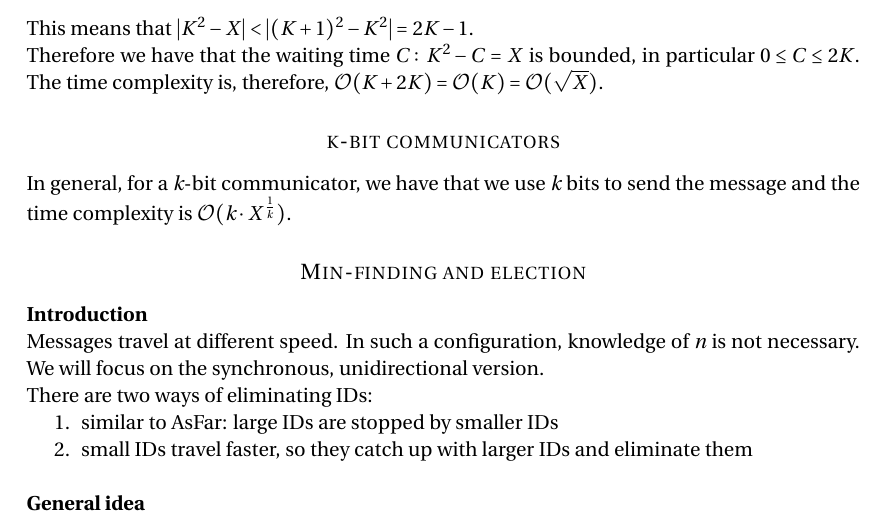
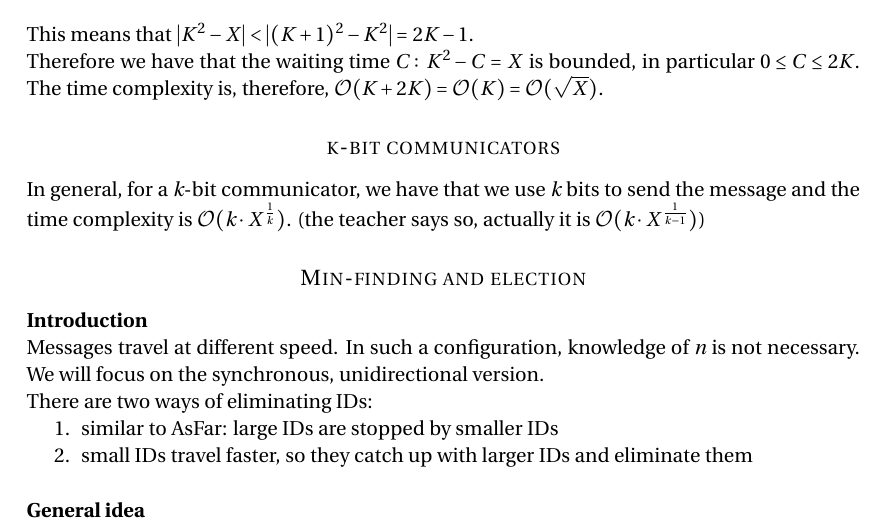
Before and after one commit to nikitabaldan/afternotes_adv, a LaTeX document (appunti_2.tex): part of page 16 of 30, cut so that both start at the same text. Compiled offline with pdfLaTeX.

Commit message:
fixed typos

```diff
--- a/appunti_2.tex
+++ b/appunti_2.tex
@@ -547,7 +547,7 @@ We send a number $K$ which is the smallest integer that satisfies the condition:
 This means that $|K^2 - X| < |(K+1)^2 - K^2| = 2K - 1$. \\Therefore we have that the waiting time $C :\, K^2 - C = X$ is bounded, in particular $0 \le C \le 2K$. The time complexity is, therefore, $\mathcal{O}(K + 2K) = \mathcal{O}(K) = \mathcal{O}(\sqrt X)$.
 
 \subsection*{k-bit communicators}
-In general, for a \textit{k}-bit communicator, we have that we use \textit{k} bits to send the message and the time complexity is $\mathcal{O}(k\cdot X^{\frac{1}{k}})$.
+In general, for a \textit{k}-bit communicator, we have that we use \textit{k} bits to send the message and the time complexity is $\mathcal{O}(k\cdot X^{\frac{1}{k}})$. (the teacher says so, actually it is $\mathcal{O}(k\cdot X^{\frac{1}{k-1}})$)
 
 
 \subsection*{Min-finding and election}
```
Also changed, not shown: appunti_2.pdf, 2 other files.
